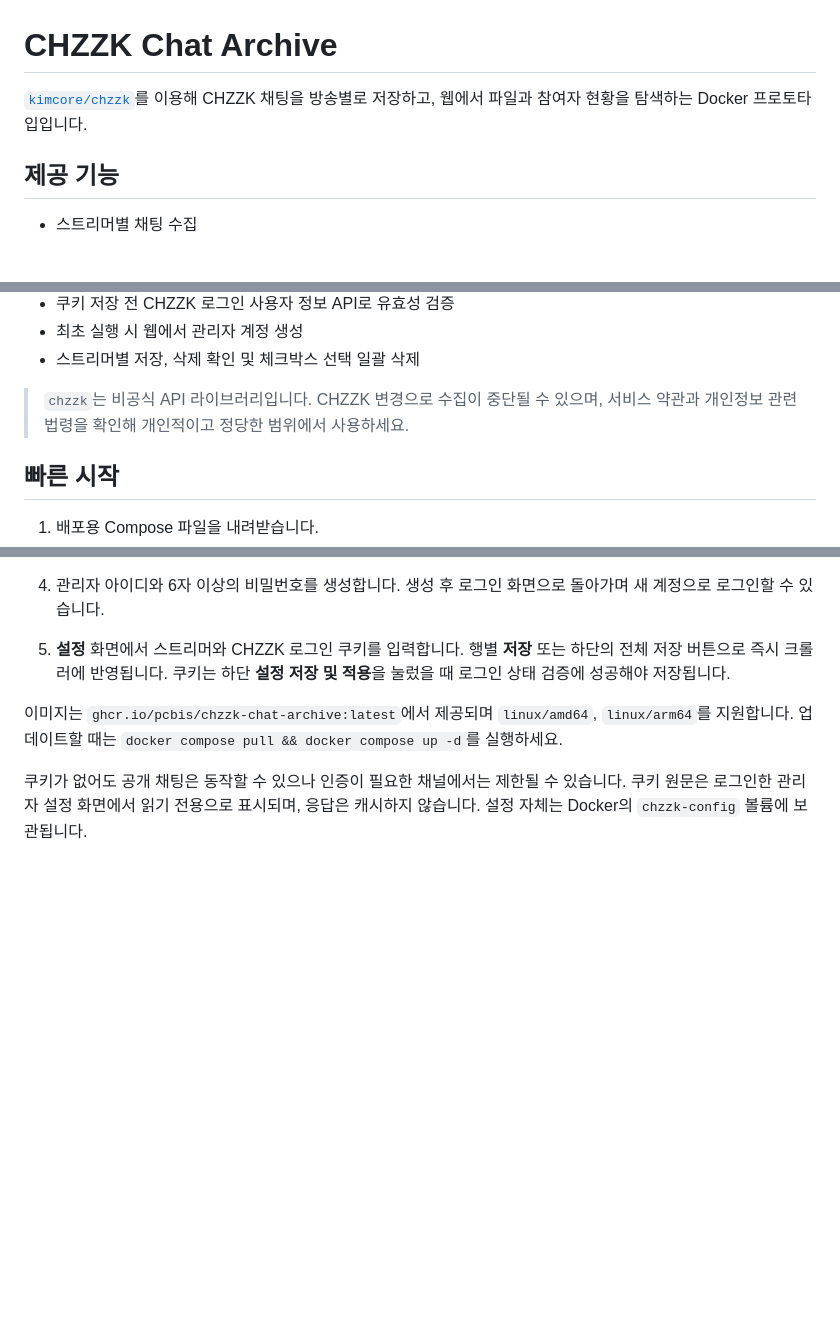
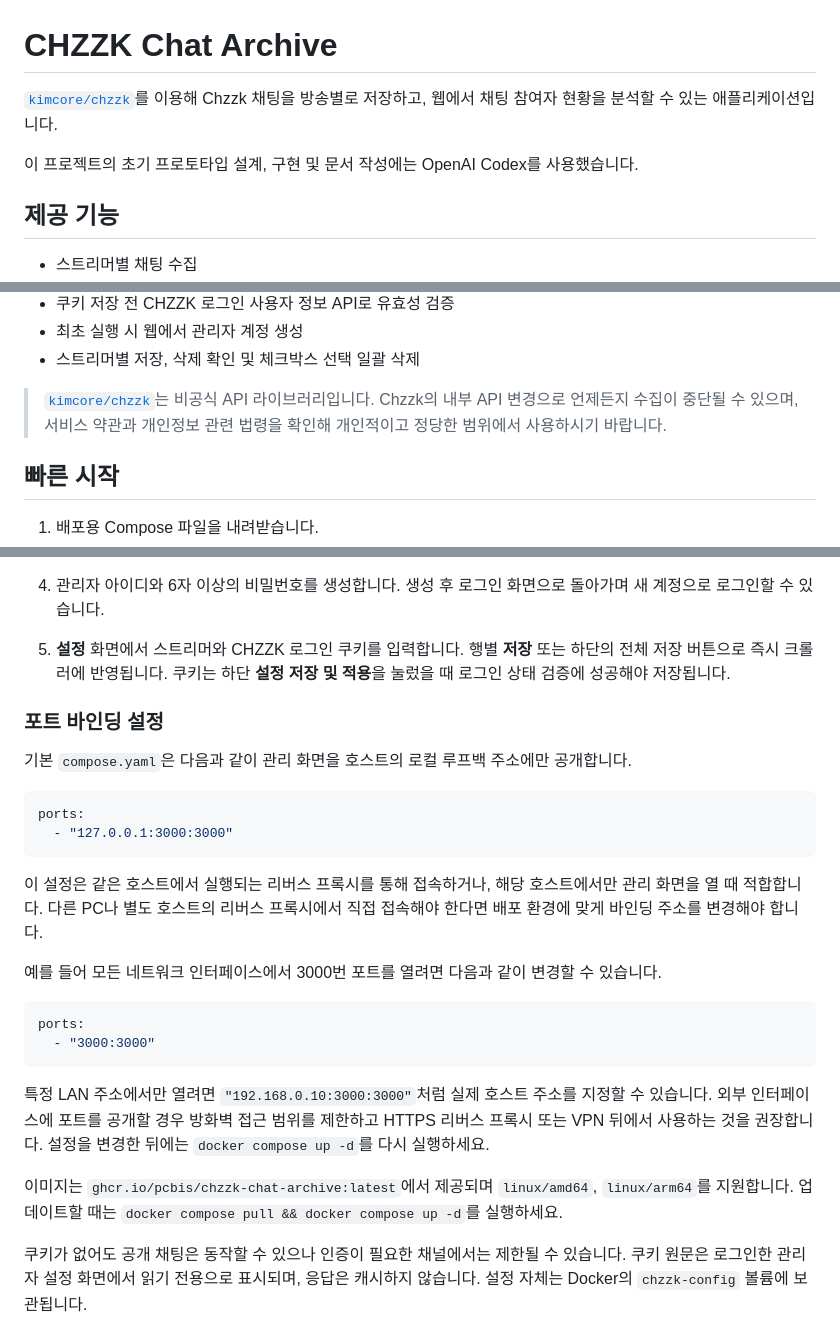
Before and after one commit to PCBiS/chzzk-chat-archive, a Markdown page: README.md, 3 parts joined by grey strips. GitHub-like rendering; blank space fills up the shorter version.

Commit message:
Update README attribution and networking guidance (#3)

````diff
--- a/README.md
+++ b/README.md
@@ -1,6 +1,8 @@
 # CHZZK Chat Archive
 
-[`kimcore/chzzk`](https://github.com/kimcore/chzzk)를 이용해 CHZZK 채팅을 방송별로 저장하고, 웹에서 파일과 참여자 현황을 탐색하는 Docker 프로토타입입니다.
+[`kimcore/chzzk`](https://github.com/kimcore/chzzk)를 이용해 Chzzk 채팅을 방송별로 저장하고, 웹에서 채팅 참여자 현황을 분석할 수 있는 애플리케이션입니다.
+
+이 프로젝트의 초기 프로토타입 설계, 구현 및 문서 작성에는 OpenAI Codex를 사용했습니다.
 
 ## 제공 기능
 
@@ -21,7 +23,7 @@
 - 최초 실행 시 웹에서 관리자 계정 생성
 - 스트리머별 저장, 삭제 확인 및 체크박스 선택 일괄 삭제
 
-> `chzzk`는 비공식 API 라이브러리입니다. CHZZK 변경으로 수집이 중단될 수 있으며, 서비스 약관과 개인정보 관련 법령을 확인해 개인적이고 정당한 범위에서 사용하세요.
+> [`kimcore/chzzk`](https://github.com/kimcore/chzzk)는 비공식 API 라이브러리입니다. Chzzk의 내부 API 변경으로 언제든지 수집이 중단될 수 있으며, 서비스 약관과 개인정보 관련 법령을 확인해 개인적이고 정당한 범위에서 사용하시기 바랍니다.
 
 ## 빠른 시작
 
@@ -45,6 +47,26 @@
 4. 관리자 아이디와 6자 이상의 비밀번호를 생성합니다. 생성 후 로그인 화면으로 돌아가며 새 계정으로 로그인할 수 있습니다.
 
 5. **설정** 화면에서 스트리머와 CHZZK 로그인 쿠키를 입력합니다. 행별 **저장** 또는 하단의 전체 저장 버튼으로 즉시 크롤러에 반영됩니다. 쿠키는 하단 **설정 저장 및 적용**을 눌렀을 때 로그인 상태 검증에 성공해야 저장됩니다.
+
+### 포트 바인딩 설정
+
+기본 `compose.yaml`은 다음과 같이 관리 화면을 호스트의 로컬 루프백 주소에만 공개합니다.
+
+```yaml
+ports:
+  - "127.0.0.1:3000:3000"
+```
+
+이 설정은 같은 호스트에서 실행되는 리버스 프록시를 통해 접속하거나, 해당 호스트에서만 관리 화면을 열 때 적합합니다. 다른 PC나 별도 호스트의 리버스 프록시에서 직접 접속해야 한다면 배포 환경에 맞게 바인딩 주소를 변경해야 합니다.
+
+예를 들어 모든 네트워크 인터페이스에서 3000번 포트를 열려면 다음과 같이 변경할 수 있습니다.
+
+```yaml
+ports:
+  - "3000:3000"
+```
+
+특정 LAN 주소에서만 열려면 `"192.168.0.10:3000:3000"`처럼 실제 호스트 주소를 지정할 수 있습니다. 외부 인터페이스에 포트를 공개할 경우 방화벽 접근 범위를 제한하고 HTTPS 리버스 프록시 또는 VPN 뒤에서 사용하는 것을 권장합니다. 설정을 변경한 뒤에는 `docker compose up -d`를 다시 실행하세요.
 
 이미지는 `ghcr.io/pcbis/chzzk-chat-archive:latest`에서 제공되며 `linux/amd64`, `linux/arm64`를 지원합니다. 업데이트할 때는 `docker compose pull && docker compose up -d`를 실행하세요.
 
````
